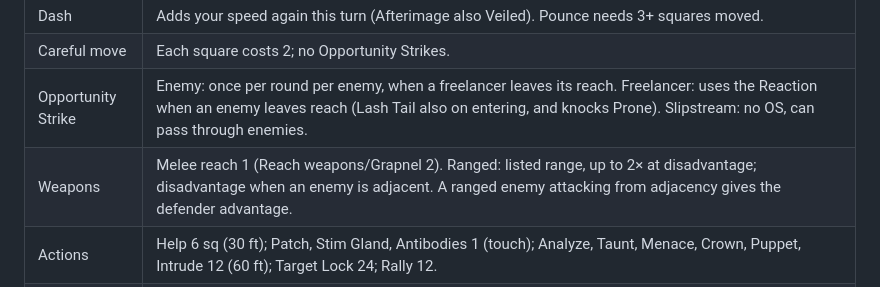
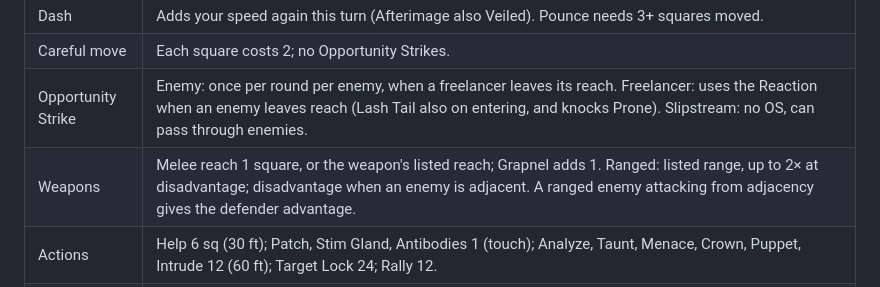
Before and after one commit to xenodorian/BeelzRPG, a Markdown page: Current_Work.md, the part around the change. GitHub-like rendering.

Commit message:
Docs: weapon reach wording

```diff
--- a/Current_Work.md
+++ b/Current_Work.md
@@ -369,7 +369,7 @@ Owner request: "make the battle simulator a little bit more RPG like. Have a vir
 | Dash | Adds your speed again this turn (Afterimage also Veiled). Pounce needs 3+ squares moved. |
 | Careful move | Each square costs 2; no Opportunity Strikes. |
 | Opportunity Strike | Enemy: once per round per enemy, when a freelancer leaves its reach. Freelancer: uses the Reaction when an enemy leaves reach (Lash Tail also on entering, and knocks Prone). Slipstream: no OS, can pass through enemies. |
-| Weapons | Melee reach 1 (Reach weapons/Grapnel 2). Ranged: listed range, up to 2× at disadvantage; disadvantage when an enemy is adjacent. A ranged enemy attacking from adjacency gives the defender advantage. |
+| Weapons | Melee reach 1 square, or the weapon's listed reach; Grapnel adds 1. Ranged: listed range, up to 2× at disadvantage; disadvantage when an enemy is adjacent. A ranged enemy attacking from adjacency gives the defender advantage. |
 | Actions | Help 6 sq (30 ft); Patch, Stim Gland, Antibodies 1 (touch); Analyze, Taunt, Menace, Crown, Puppet, Intrude 12 (60 ft); Target Lock 24; Rally 12. |
 | Surge shapes | Strike reach 1 (Grapnel 2, Reach twist 3). Bolt 12 (×2 with Reach, ×2 with Long Sight). Burst: range 12, radius 2 (Reach: radius 4). Wave: cone 3 or line 6 (Reach: 6 / 12). Pulse: radius 2 around you (Reach: 4). Infuse: ally within 6 (Reach: 12). |
 | Wild Surges | Wild 2: radius-2 burst on yourself (not you). Wild 3: range 12. Wild 8: teleport. Wild 10: pulse radius 4. |
```
